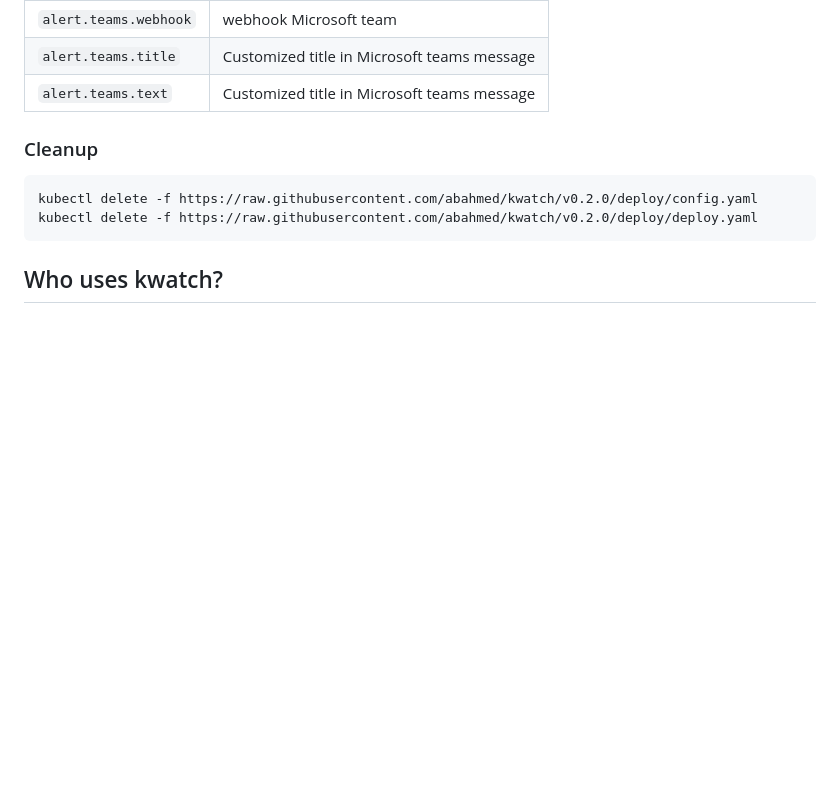
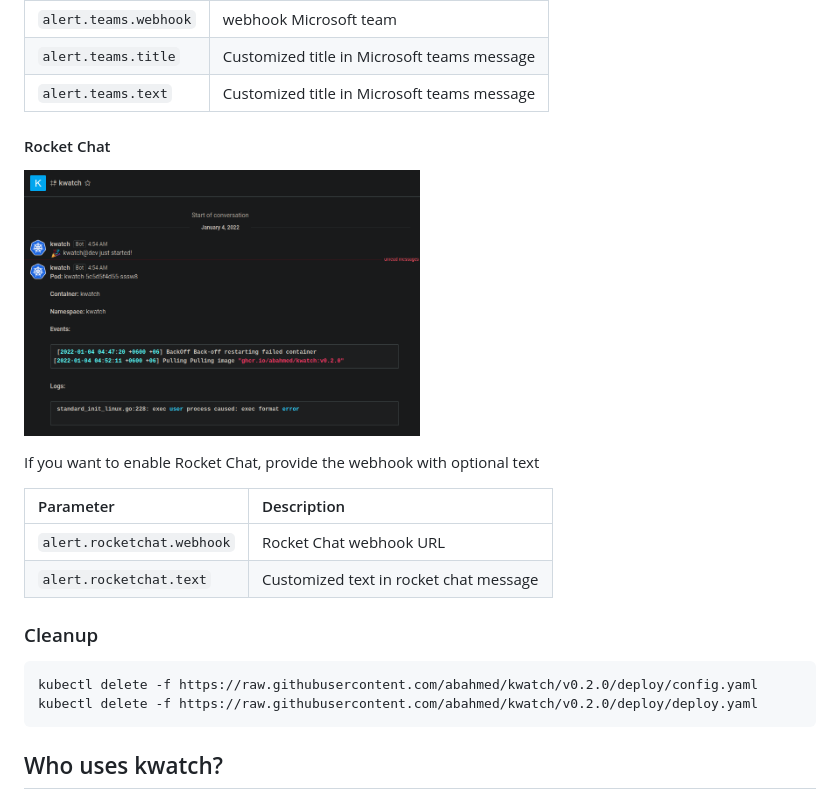
Before and after one commit to abahmed/kwatch, a Markdown page: README.md, the part around the change. Rendered like a GitHub page; pictures changed too: assets/rocketchat.png (added); blank space fills up the shorter version.

Commit message:
feature: support rocket chat as a provider fixes abahmed/kwatch#25

```diff
--- a/README.md
+++ b/README.md
@@ -122,6 +122,18 @@ If you want to enable Microsoft Teams, provide the channel webhook.
 | `alert.teams.title`              | Customized title in Microsoft teams message     |
 | `alert.teams.text`              | Customized title in Microsoft teams message     |
 
+#### Rocket Chat
+
+<p>
+	<img src="./assets/rocketchat.png" width="50%"/>
+</p>
+
+If you want to enable Rocket Chat, provide the webhook with optional text
+
+| Parameter                  | Description                            |
+|:---------------------------|:---------------------------------------|
+| `alert.rocketchat.webhook` | Rocket Chat webhook URL                |
+| `alert.rocketchat.text`    | Customized text in rocket chat message |
 
 ### Cleanup
 
```
Also changed, not shown: 4 other files.
